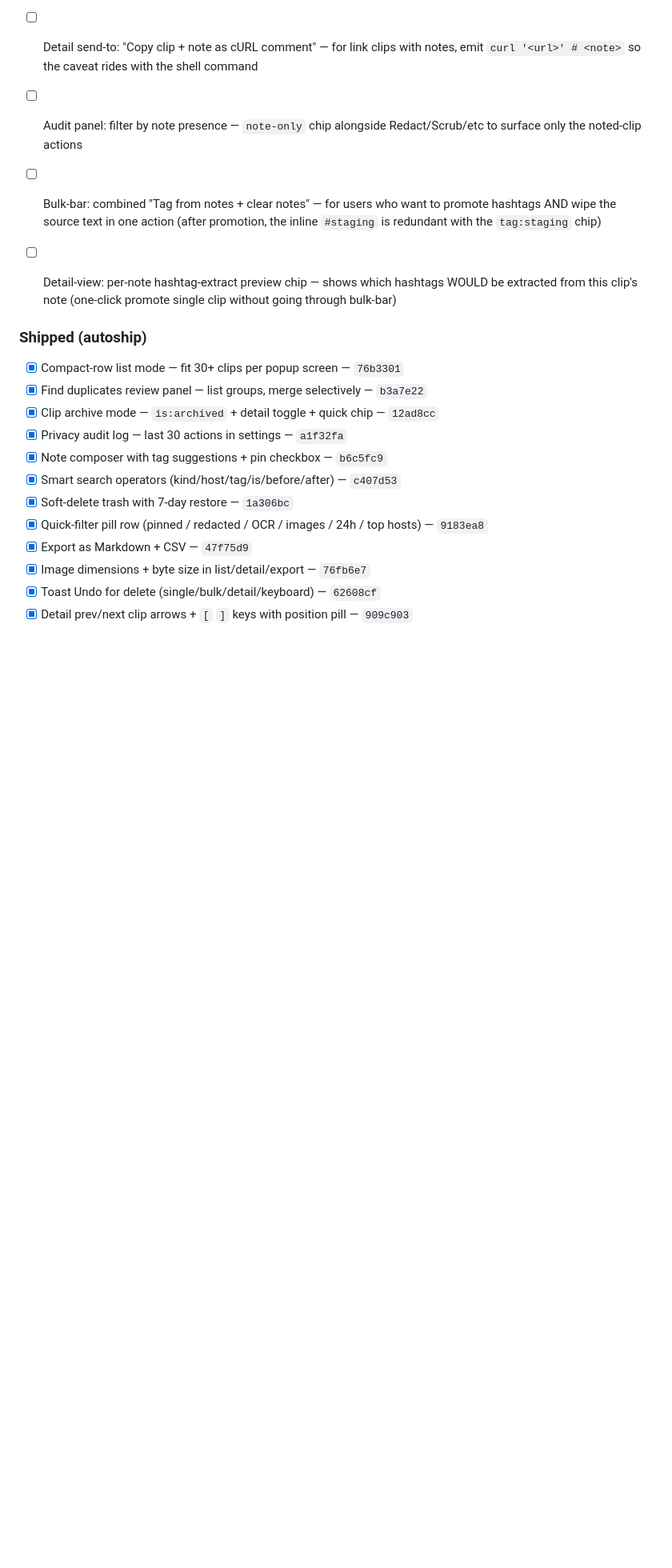
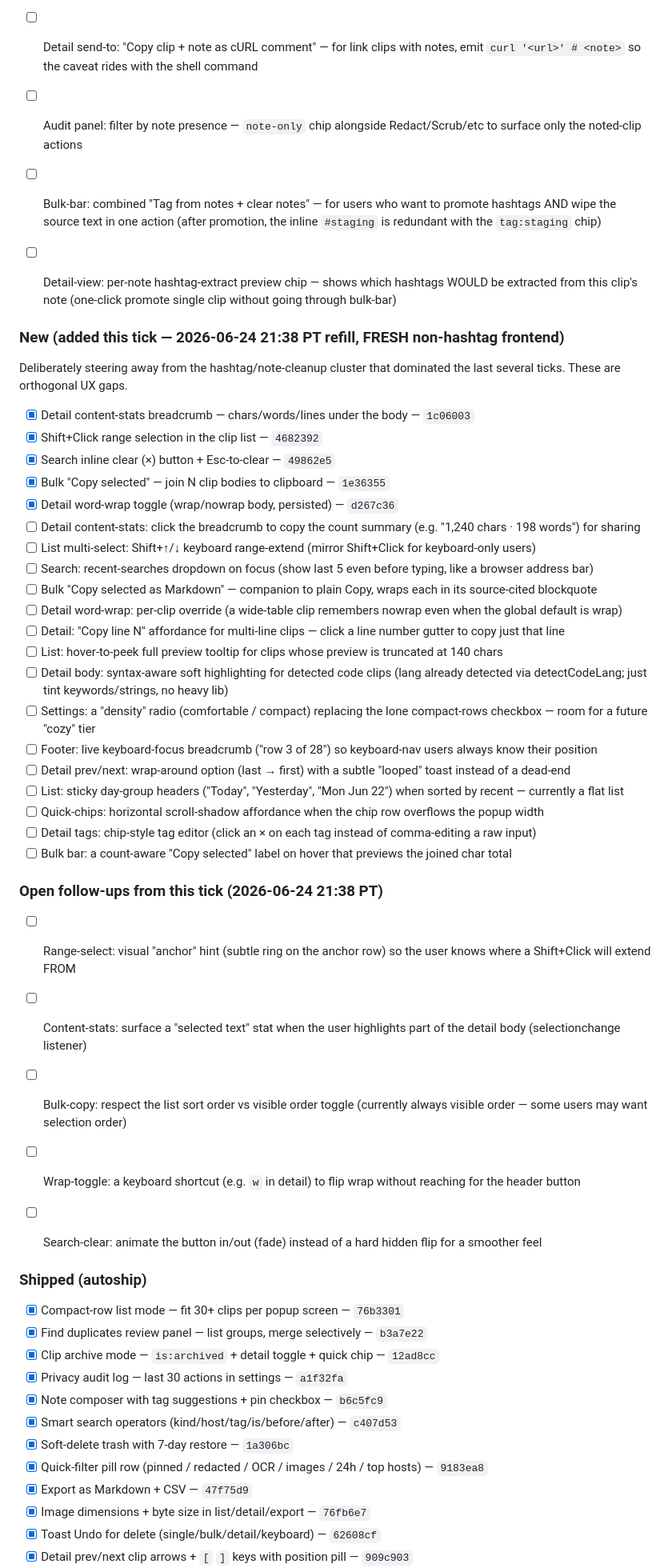
Before and after one commit to Sanjays2402/context-clipboard, a Markdown page: .cron-state/STATE.md, the part around one of its changes. Shown at 80% size. GitHub-like rendering; blank space fills up the shorter version.

```diff
--- a/.cron-state/STATE.md
+++ b/.cron-state/STATE.md
@@ -459,6 +459,38 @@ Status: ` ` open / `~` in-progress / `x` shipped
 - [ ] Audit panel: filter by note presence — `note-only` chip alongside Redact/Scrub/etc to surface only the noted-clip actions
 - [ ] Bulk-bar: combined "Tag from notes + clear notes" — for users who want to promote hashtags AND wipe the source text in one action (after promotion, the inline `#staging` is redundant with the `tag:staging` chip)
 - [ ] Detail-view: per-note hashtag-extract preview chip — shows which hashtags WOULD be extracted from this clip's note (one-click promote single clip without going through bulk-bar)
+
+
+### New (added this tick — 2026-06-24 21:38 PT refill, FRESH non-hashtag frontend)
+Deliberately steering away from the hashtag/note-cleanup cluster that
+dominated the last several ticks. These are orthogonal UX gaps.
+- [x] Detail content-stats breadcrumb — chars/words/lines under the body — `1c06003`
+- [x] Shift+Click range selection in the clip list — `4682392`
+- [x] Search inline clear (×) button + Esc-to-clear — `49862e5`
+- [x] Bulk "Copy selected" — join N clip bodies to clipboard — `1e36355`
+- [x] Detail word-wrap toggle (wrap/nowrap body, persisted) — `d267c36`
+- [ ] Detail content-stats: click the breadcrumb to copy the count summary (e.g. "1,240 chars · 198 words") for sharing
+- [ ] List multi-select: Shift+↑/↓ keyboard range-extend (mirror Shift+Click for keyboard-only users)
+- [ ] Search: recent-searches dropdown on focus (show last 5 even before typing, like a browser address bar)
+- [ ] Bulk "Copy selected as Markdown" — companion to plain Copy, wraps each in its source-cited blockquote
+- [ ] Detail word-wrap: per-clip override (a wide-table clip remembers nowrap even when the global default is wrap)
+- [ ] Detail: "Copy line N" affordance for multi-line clips — click a line number gutter to copy just that line
+- [ ] List: hover-to-peek full preview tooltip for clips whose preview is truncated at 140 chars
+- [ ] Detail body: syntax-aware soft highlighting for detected code clips (lang already detected via detectCodeLang; just tint keywords/strings, no heavy lib)
+- [ ] Settings: a "density" radio (comfortable / compact) replacing the lone compact-rows checkbox — room for a future "cozy" tier
+- [ ] Footer: live keyboard-focus breadcrumb ("row 3 of 28") so keyboard-nav users always know their position
+- [ ] Detail prev/next: wrap-around option (last → first) with a subtle "looped" toast instead of a dead-end
+- [ ] List: sticky day-group headers ("Today", "Yesterday", "Mon Jun 22") when sorted by recent — currently a flat list
+- [ ] Quick-chips: horizontal scroll-shadow affordance when the chip row overflows the popup width
+- [ ] Detail tags: chip-style tag editor (click an × on each tag instead of comma-editing a raw input)
+- [ ] Bulk bar: a count-aware "Copy selected" label on hover that previews the joined char total
+
+### Open follow-ups from this tick (2026-06-24 21:38 PT)
+- [ ] Range-select: visual "anchor" hint (subtle ring on the anchor row) so the user knows where a Shift+Click will extend FROM
+- [ ] Content-stats: surface a "selected text" stat when the user highlights part of the detail body (selectionchange listener)
+- [ ] Bulk-copy: respect the list sort order vs visible order toggle (currently always visible order — some users may want selection order)
+- [ ] Wrap-toggle: a keyboard shortcut (e.g. `w` in detail) to flip wrap without reaching for the header button
+- [ ] Search-clear: animate the button in/out (fade) instead of a hard hidden flip for a smoother feel
 
 
 
```
Also changed, not shown: other parts of .cron-state/STATE.md (+17 -0 lines), .cron-state/sessions/2026-06-24-2138.md (added, +85 -0 lines).
